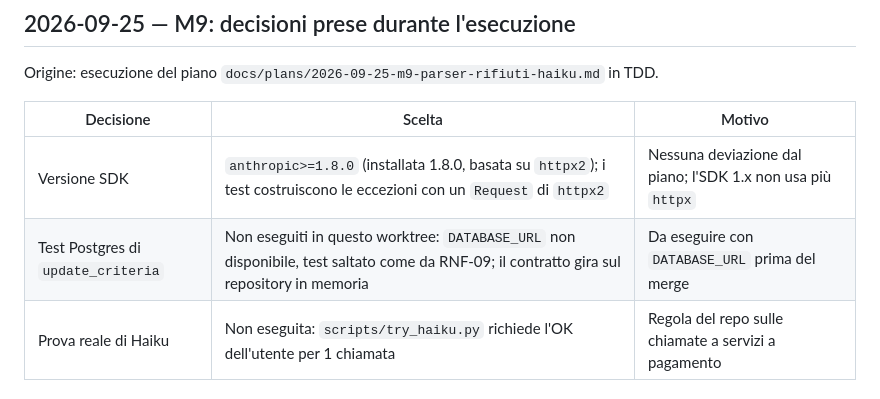
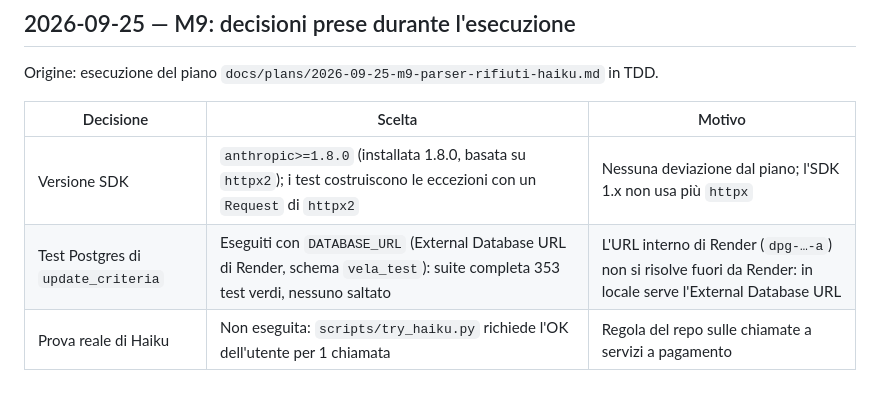
Before and after one commit to suprmat95/vela, a Markdown page: docs/decisions.md, the part around the change. GitHub-like rendering.

Commit message:
Record the Postgres test run for M9
Co-Authored-By: Claude Opus 5.5 <noreply@anthropic.com>

```diff
--- a/docs/decisions.md
+++ b/docs/decisions.md
@@ -294,5 +294,5 @@ Origine: esecuzione del piano `docs/plans/2026-09-25-m9-parser-rifiuti-haiku.md`
 | Decisione | Scelta | Motivo |
 |---|---|---|
 | Versione SDK | `anthropic>=1.8.0` (installata 1.8.0, basata su `httpx2`); i test costruiscono le eccezioni con un `Request` di `httpx2` | Nessuna deviazione dal piano; l'SDK 1.x non usa più `httpx` |
-| Test Postgres di `update_criteria` | Non eseguiti in questo worktree: `DATABASE_URL` non disponibile, test saltato come da RNF-09; il contratto gira sul repository in memoria | Da eseguire con `DATABASE_URL` prima del merge |
+| Test Postgres di `update_criteria` | Eseguiti con `DATABASE_URL` (External Database URL di Render, schema `vela_test`): suite completa 353 test verdi, nessuno saltato | L'URL interno di Render (`dpg-…-a`) non si risolve fuori da Render: in locale serve l'External Database URL |
 | Prova reale di Haiku | Non eseguita: `scripts/try_haiku.py` richiede l'OK dell'utente per 1 chiamata | Regola del repo sulle chiamate a servizi a pagamento |
```
